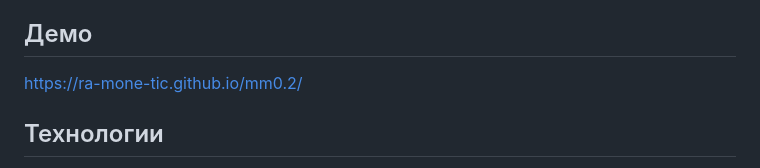
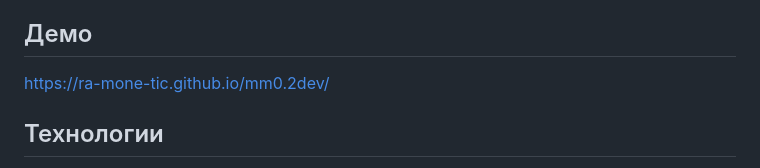
Before and after one commit to ra-mone-tic/mm0.2dev, a Markdown page: README.md, the part around the change. GitHub-like rendering.

```diff
--- a/README.md
+++ b/README.md
@@ -4,7 +4,7 @@
 
 ## Демо
 
-https://ra-mone-tic.github.io/mm0.2/
+https://ra-mone-tic.github.io/mm0.2dev/
 
 ## Технологии
 
```
